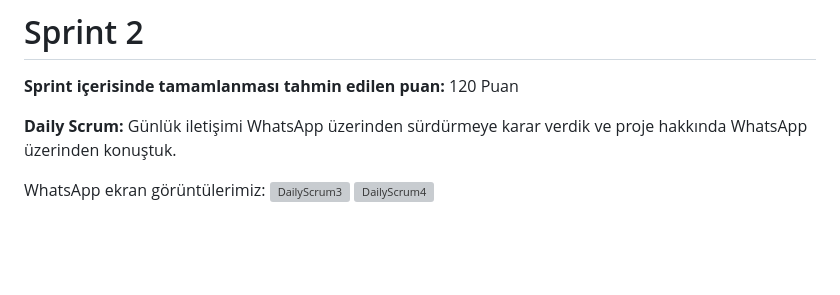
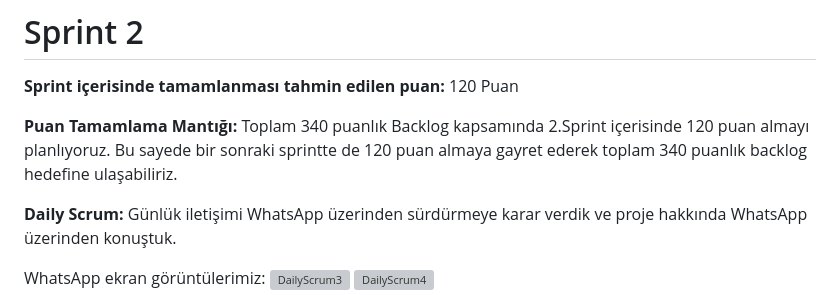
Before and after one commit to OzcanOrhanDemirci/U-108, a Markdown page: README.md, the part around the change. Rendered like a GitHub page; blank space fills up the shorter version; grey boxes are pictures that could not be loaded.

```diff
--- a/README.md
+++ b/README.md
@@ -65,6 +65,8 @@ Takım olarak Trello üzerinden projemiz için planlama yaptık. Ekran görünt
 
 **Sprint içerisinde tamamlanması tahmin edilen puan:** 120 Puan
 
+**Puan Tamamlama Mantığı:** Toplam 340 puanlık Backlog kapsamında 2.Sprint içerisinde 120 puan almayı planlıyoruz. Bu sayede bir sonraki sprintte de 120 puan almaya gayret ederek toplam 340 puanlık backlog hedefine ulaşabiliriz.
+
 **Daily Scrum:** Günlük iletişimi WhatsApp üzerinden sürdürmeye karar verdik ve proje hakkında WhatsApp üzerinden konuştuk.
 
 WhatsApp ekran görüntülerimiz:
```
